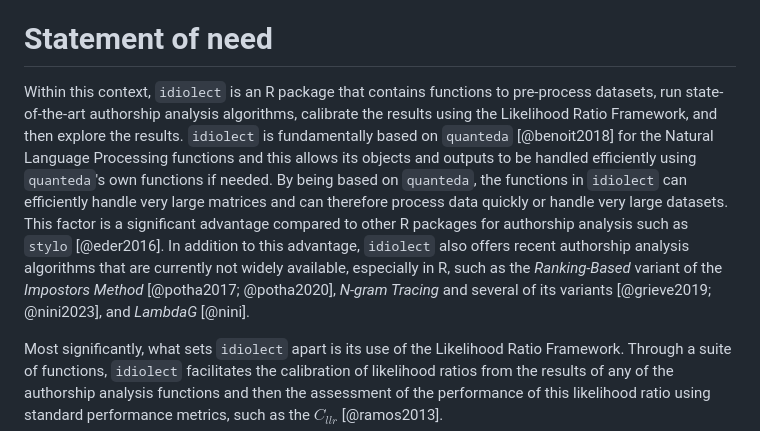
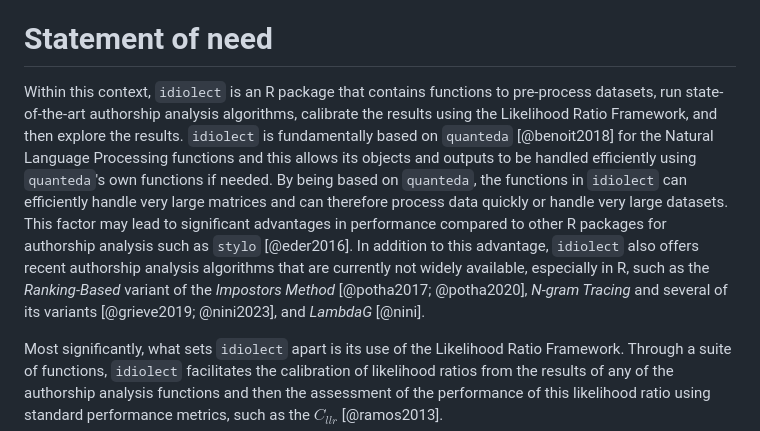
Before and after one commit to andreanini/idiolect, a Markdown page: paper.md, the part around the change. Drawn GitHub-style.

Commit message:
Change to performance claim

```diff
--- a/paper.md
+++ b/paper.md
@@ -34,7 +34,7 @@ In this way, the analyst can assist the decision maker, the judge/jury or perhap
 
 # Statement of need
 
-Within this context, `idiolect` is an R package that contains functions to pre-process datasets, run state-of-the-art authorship analysis algorithms, calibrate the results using the Likelihood Ratio Framework, and then explore the results. `idiolect` is fundamentally based on `quanteda` [@benoit2018] for the Natural Language Processing functions and this allows its objects and outputs to be handled efficiently using `quanteda`'s own functions if needed. By being based on `quanteda`, the functions in `idiolect` can efficiently handle very large matrices and can therefore process data quickly or handle very large datasets. This factor is a significant advantage compared to other R packages for authorship analysis such as `stylo` [@eder2016]. In addition to this advantage, `idiolect` also offers recent authorship analysis algorithms that are currently not widely available, especially in R, such as the *Ranking-Based* variant of the *Impostors Method* [@potha2017; @potha2020], *N-gram Tracing* and several of its variants [@grieve2019; @nini2023], and *LambdaG* [@nini].
+Within this context, `idiolect` is an R package that contains functions to pre-process datasets, run state-of-the-art authorship analysis algorithms, calibrate the results using the Likelihood Ratio Framework, and then explore the results. `idiolect` is fundamentally based on `quanteda` [@benoit2018] for the Natural Language Processing functions and this allows its objects and outputs to be handled efficiently using `quanteda`'s own functions if needed. By being based on `quanteda`, the functions in `idiolect` can efficiently handle very large matrices and can therefore process data quickly or handle very large datasets. This factor may lead to significant advantages in performance compared to other R packages for authorship analysis such as `stylo` [@eder2016]. In addition to this advantage, `idiolect` also offers recent authorship analysis algorithms that are currently not widely available, especially in R, such as the *Ranking-Based* variant of the *Impostors Method* [@potha2017; @potha2020], *N-gram Tracing* and several of its variants [@grieve2019; @nini2023], and *LambdaG* [@nini].
 
 Most significantly, what sets `idiolect` apart is its use of the Likelihood Ratio Framework. Through a suite of functions, `idiolect` facilitates the calibration of likelihood ratios from the results of any of the authorship analysis functions and then the assessment of the performance of this likelihood ratio using standard performance metrics, such as the $C_{llr}$ [@ramos2013].
 
```
